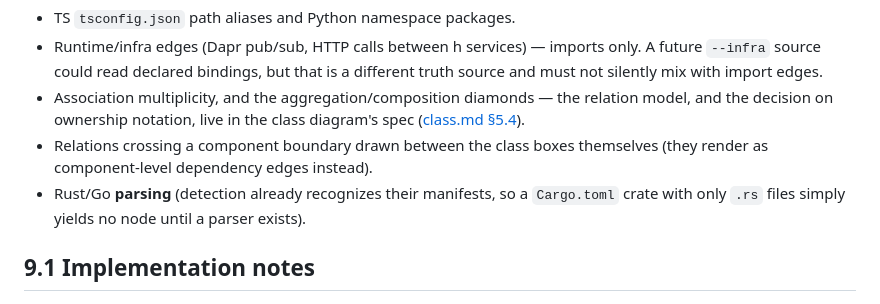
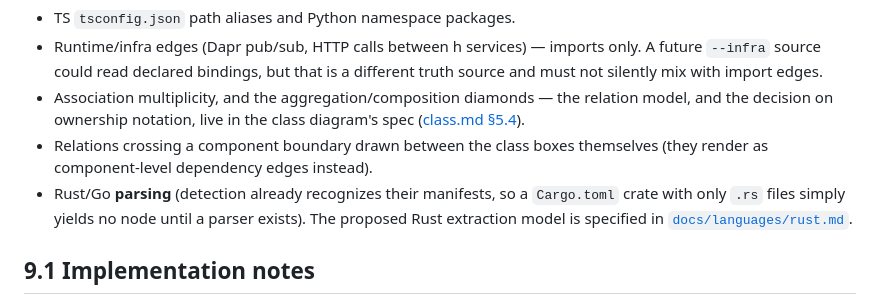
Before and after one commit to stiproot/vizzle, a Markdown page: docs/diagram-types/component.md, the part around the change. GitHub-like rendering.

```diff
--- a/docs/diagram-types/component.md
+++ b/docs/diagram-types/component.md
@@ -600,7 +600,8 @@ class graph vizzle already extracts.
   themselves (they render as component-level dependency edges instead).
 - Rust/Go **parsing** (detection already recognizes their manifests, so a
   `Cargo.toml` crate with only `.rs` files simply yields no node until a
-  parser exists).
+  parser exists). The proposed Rust extraction model is specified in
+  [`docs/languages/rust.md`](../languages/rust.md).
 
 ## 9.1 Implementation notes
 
```
Also changed, not shown: docs/diagram-types/class.md (+3 -0 lines), docs/languages/rust.md (added, +353 -0 lines).
